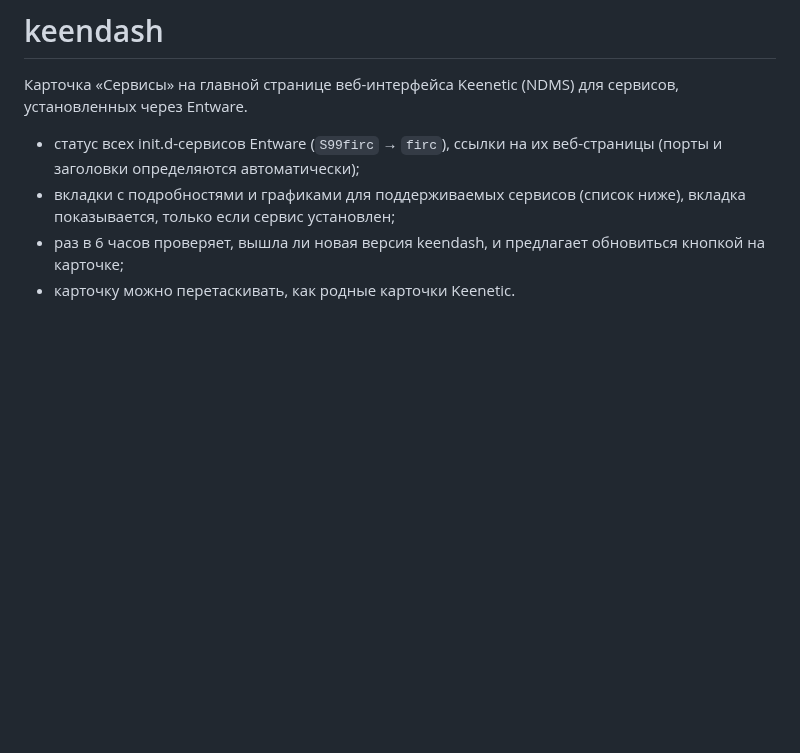
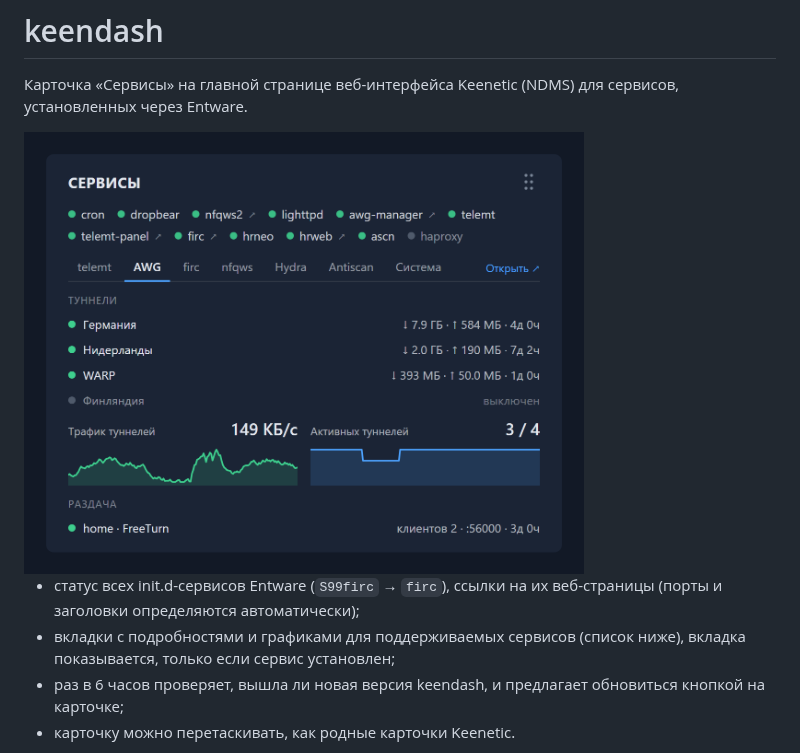
Before and after one commit to dnstkrv/keendash, a Markdown page: README.md, the part around the change. GitHub-like rendering; pictures changed too: docs/card.png (added); blank space fills up the shorter version.

Commit message:
Fix AWG tunnel traffic and uptime, add card image to README

```diff
--- a/README.md
+++ b/README.md
@@ -1,6 +1,8 @@
 # keendash
 
 Карточка «Сервисы» на главной странице веб-интерфейса Keenetic (NDMS) для сервисов, установленных через Entware.
+
+<img src="docs/card.png" width="560" alt="Карточка «Сервисы»: статусы сервисов, вкладка AWG с туннелями и графиками">
 
 - статус всех init.d-сервисов Entware (`S99firc` → `firc`), ссылки на их веб-страницы (порты и заголовки определяются автоматически);
 - вкладки с подробностями и графиками для поддерживаемых сервисов (список ниже), вкладка показывается, только если сервис установлен;
```
Also changed, not shown: 4 other files.
